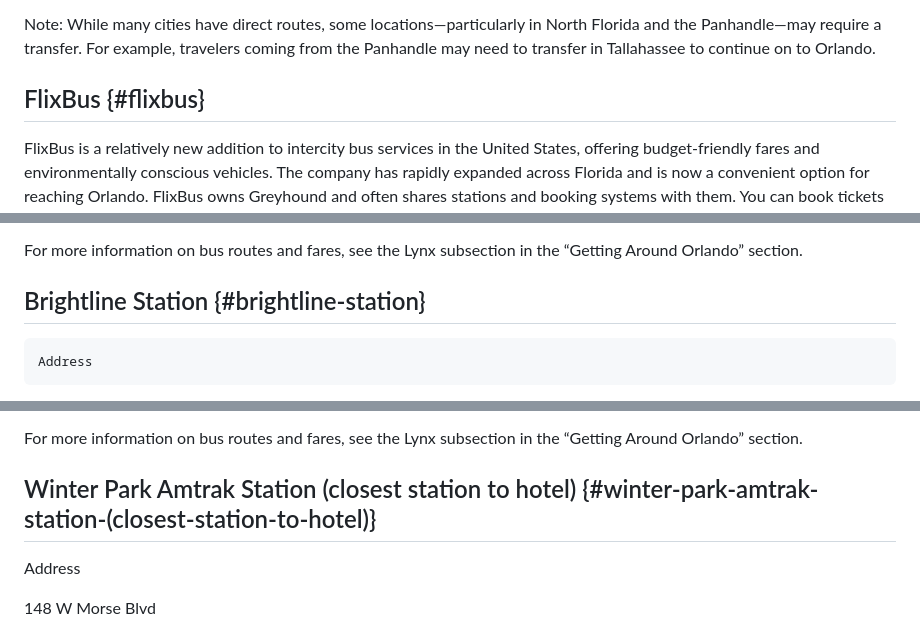
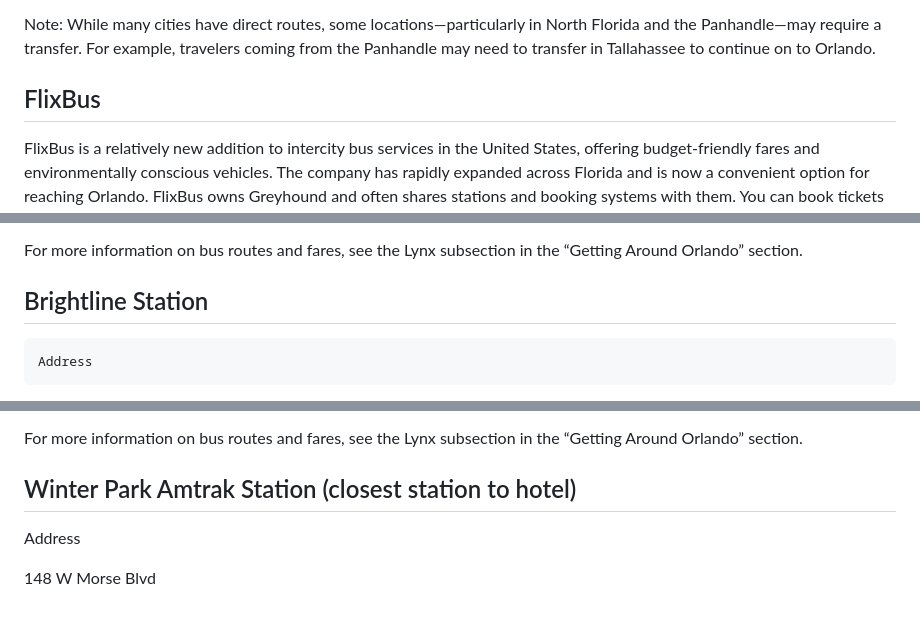
Before and after one commit to josebohorquez1/fswc_website, a Markdown page: docs/convention_guides/2025_NFBF_State_Convention_Transportation_Guide.md, 3 parts joined by grey strips. Drawn GitHub-style.

```diff
--- a/docs/convention_guides/2025_NFBF_State_Convention_Transportation_Guide.md
+++ b/docs/convention_guides/2025_NFBF_State_Convention_Transportation_Guide.md
@@ -163,7 +128,7 @@ Greyhound is one of the oldest and most well-known intercity bus companies in th
 
 Note: While many cities have direct routes, some locations—particularly in North Florida and the Panhandle—may require a transfer. For example, travelers coming from the Panhandle may need to transfer in Tallahassee to continue on to Orlando.
 
-## FlixBus {#flixbus}
+## FlixBus
 
 FlixBus is a relatively new addition to intercity bus services in the United States, offering budget-friendly fares and environmentally conscious vehicles. The company has rapidly expanded across Florida and is now a convenient option for reaching Orlando. FlixBus owns Greyhound and often shares stations and booking systems with them. You can book tickets for both services using the same app or website. The following cities in Florida are served by FlixBus with routes to Orlando:
 
@@ -256,7 +221,7 @@ The airport is connected to the Lynx network. Lynx buses are located at terminal
 
 For more information on bus routes and fares, see the Lynx subsection in the “Getting Around Orlando” section.
 
-## Brightline Station {#brightline-station}
+## Brightline Station
 
 	Address
 
@@ -304,7 +269,7 @@ The Brightline station is directly adjacent to Orlando International Airport, ne
 
 For more information on bus routes and fares, see the Lynx subsection in the “Getting Around Orlando” section.
 
-## Winter Park Amtrak Station (closest station to hotel) {#winter-park-amtrak-station-(closest-station-to-hotel)}
+## Winter Park Amtrak Station (closest station to hotel)
 
 Address
 
```
Also changed, not shown: other parts of docs/convention_guides/2025_NFBF_State_Convention_Transportation_Guide.md (+13 -48 lines).
